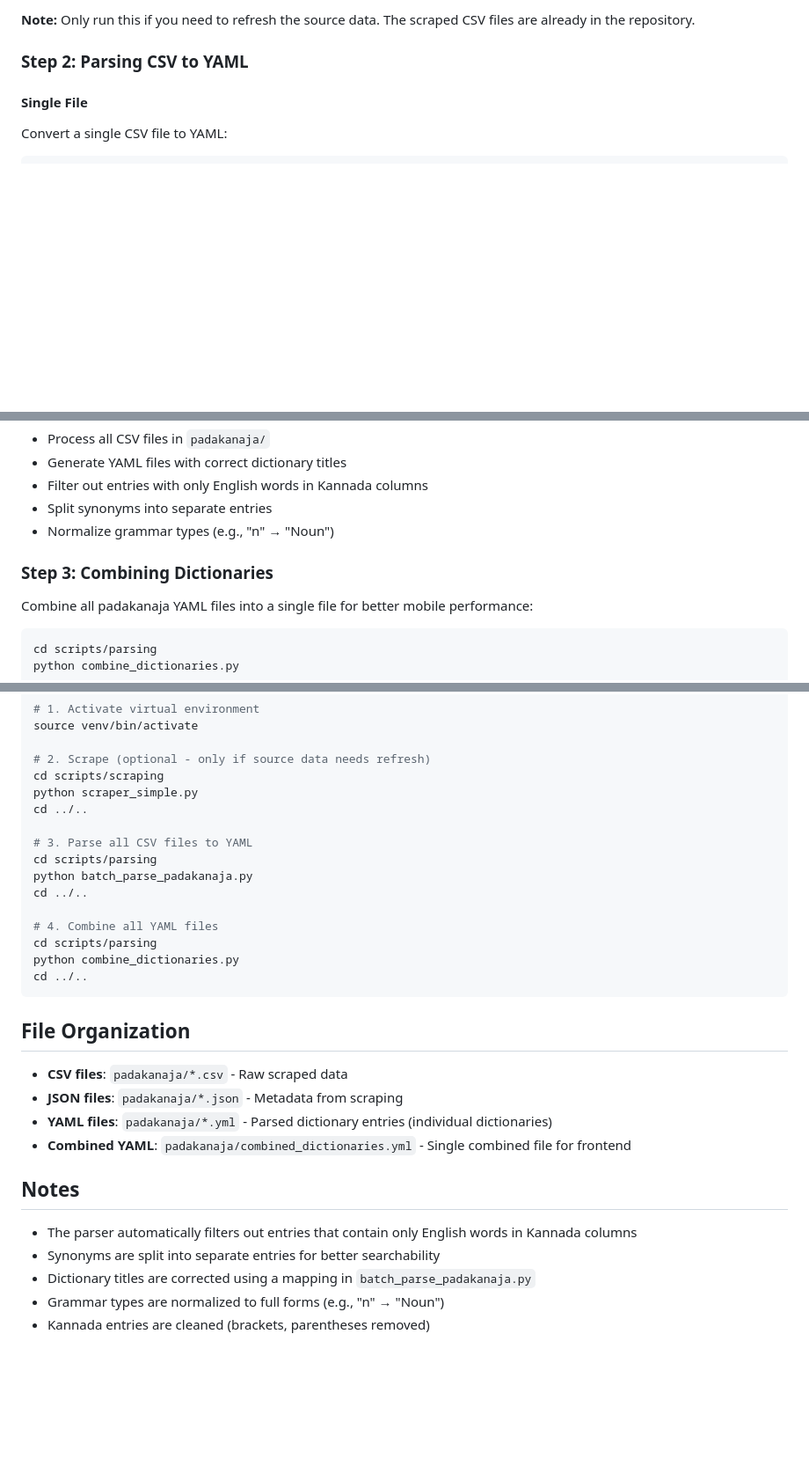
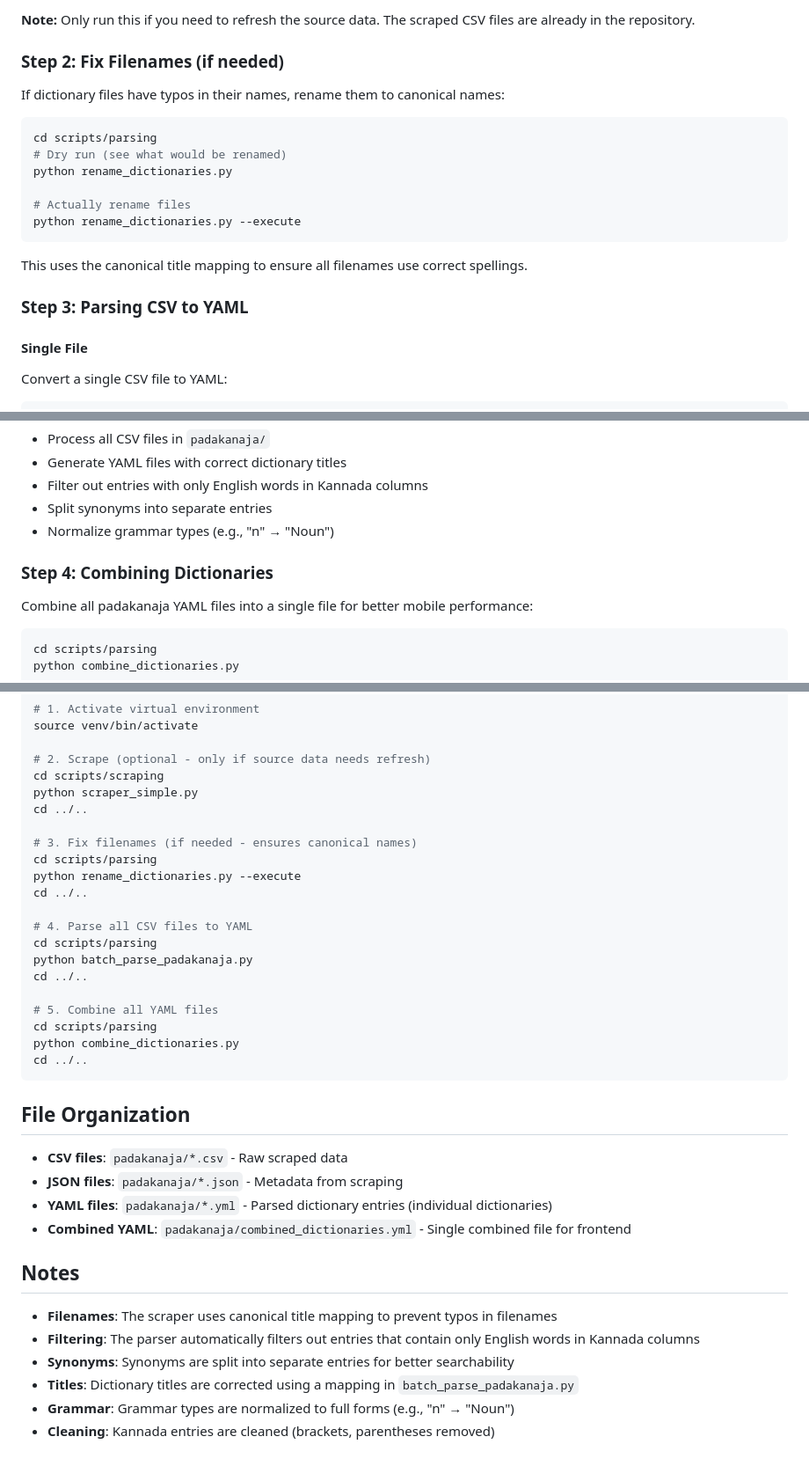
Before and after one commit to pvnkmrksk/rala, a Markdown page: scripts/README.md, 3 parts joined by grey strips. Shown at 88% size. GitHub-like rendering; blank space fills up the shorter version.

Commit message:
Update README with rename script instructions
- Add rename_dictionaries.py to script list
- Add step for fixing filenames in workflow
- Update notes about filename prevention

````diff
--- a/scripts/README.md
+++ b/scripts/README.md
@@ -47,7 +48,22 @@ This will:
 
 **Note:** Only run this if you need to refresh the source data. The scraped CSV files are already in the repository.
 
-### Step 2: Parsing CSV to YAML
+### Step 2: Fix Filenames (if needed)
+
+If dictionary files have typos in their names, rename them to canonical names:
+
+```bash
+cd scripts/parsing
+# Dry run (see what would be renamed)
+python rename_dictionaries.py
+
+# Actually rename files
+python rename_dictionaries.py --execute
+```
+
+This uses the canonical title mapping to ensure all filenames use correct spellings.
+
+### Step 3: Parsing CSV to YAML
 
 #### Single File
 
@@ -76,7 +92,7 @@ This will:
 - Split synonyms into separate entries
 - Normalize grammar types (e.g., "n" → "Noun")
 
-### Step 3: Combining Dictionaries
+### Step 4: Combining Dictionaries
 
 Combine all padakanaja YAML files into a single file for better mobile performance:
 
@@ -106,12 +122,17 @@ cd scripts/scraping
 python scraper_simple.py
 cd ../..
 
-# 3. Parse all CSV files to YAML
+# 3. Fix filenames (if needed - ensures canonical names)
+cd scripts/parsing
+python rename_dictionaries.py --execute
+cd ../..
+
+# 4. Parse all CSV files to YAML
 cd scripts/parsing
 python batch_parse_padakanaja.py
 cd ../..
 
-# 4. Combine all YAML files
+# 5. Combine all YAML files
 cd scripts/parsing
 python combine_dictionaries.py
 cd ../..
@@ -126,8 +147,9 @@ cd ../..
 
 ## Notes
 
-- The parser automatically filters out entries that contain only English words in Kannada columns
-- Synonyms are split into separate entries for better searchability
-- Dictionary titles are corrected using a mapping in `batch_parse_padakanaja.py`
-- Grammar types are normalized to full forms (e.g., "n" → "Noun")
-- Kannada entries are cleaned (brackets, parentheses removed)
+- **Filenames**: The scraper uses canonical title mapping to prevent typos in filenames
+- **Filtering**: The parser automatically filters out entries that contain only English words in Kannada columns
+- **Synonyms**: Synonyms are split into separate entries for better searchability
+- **Titles**: Dictionary titles are corrected using a mapping in `batch_parse_padakanaja.py`
+- **Grammar**: Grammar types are normalized to full forms (e.g., "n" → "Noun")
+- **Cleaning**: Kannada entries are cleaned (brackets, parentheses removed)
````
Also changed, not shown: other parts of scripts/README.md (+1 -0 lines).
